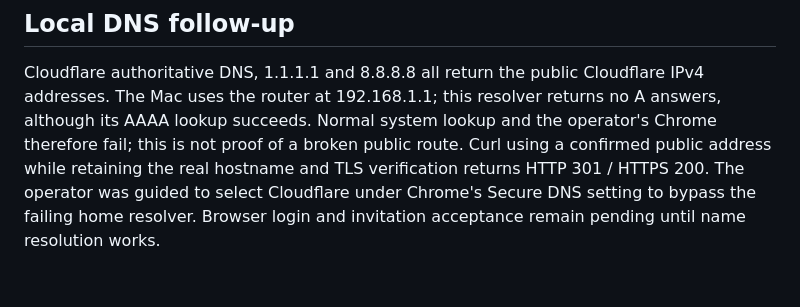
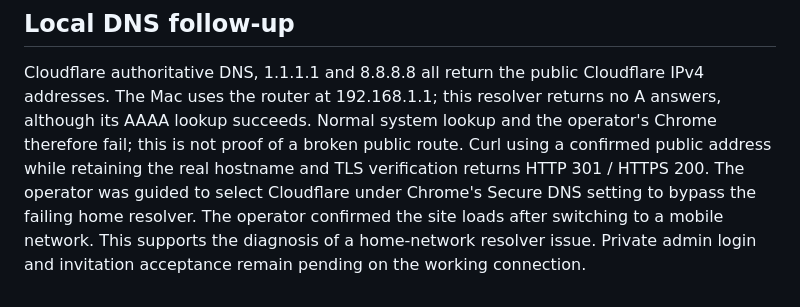
Before and after one commit to NillRudd/campushallen-booking-bot, a Markdown page: docs/production-validation.md, the part around the change. GitHub-like rendering.

Commit message:
docs(ops): record successful access over mobile network

```diff
--- a/docs/production-validation.md
+++ b/docs/production-validation.md
@@ -130,4 +130,6 @@ operator's Chrome therefore fail; this is not proof of a broken public route.
 Curl using a confirmed public address while retaining the real hostname and TLS
 verification returns HTTP 301 / HTTPS 200. The operator was guided to select
 Cloudflare under Chrome's Secure DNS setting to bypass the failing home resolver.
-Browser login and invitation acceptance remain pending until name resolution works.
+The operator confirmed the site loads after switching to a mobile network. This
+supports the diagnosis of a home-network resolver issue. Private admin login and
+invitation acceptance remain pending on the working connection.
```
Also changed, not shown: docs/production-deployment.md (+6 -4 lines).
